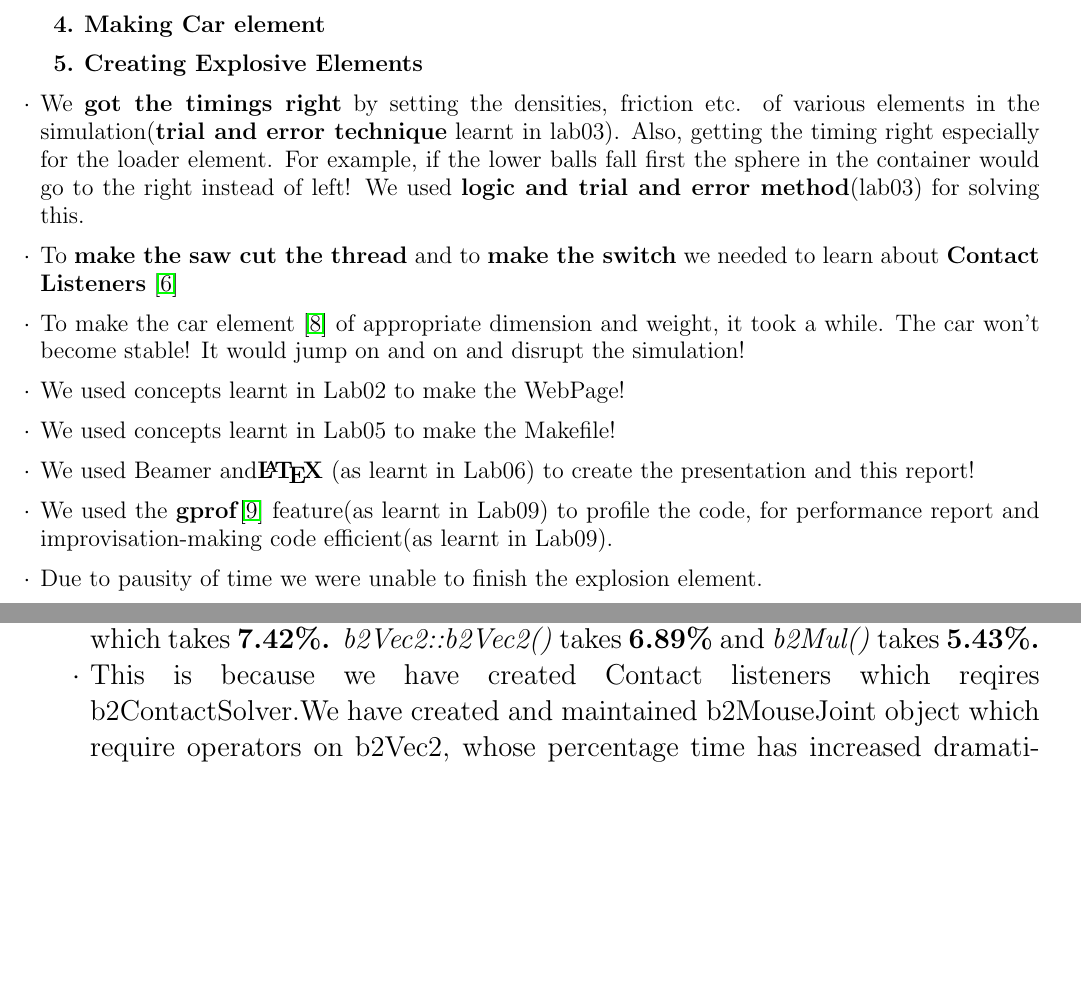
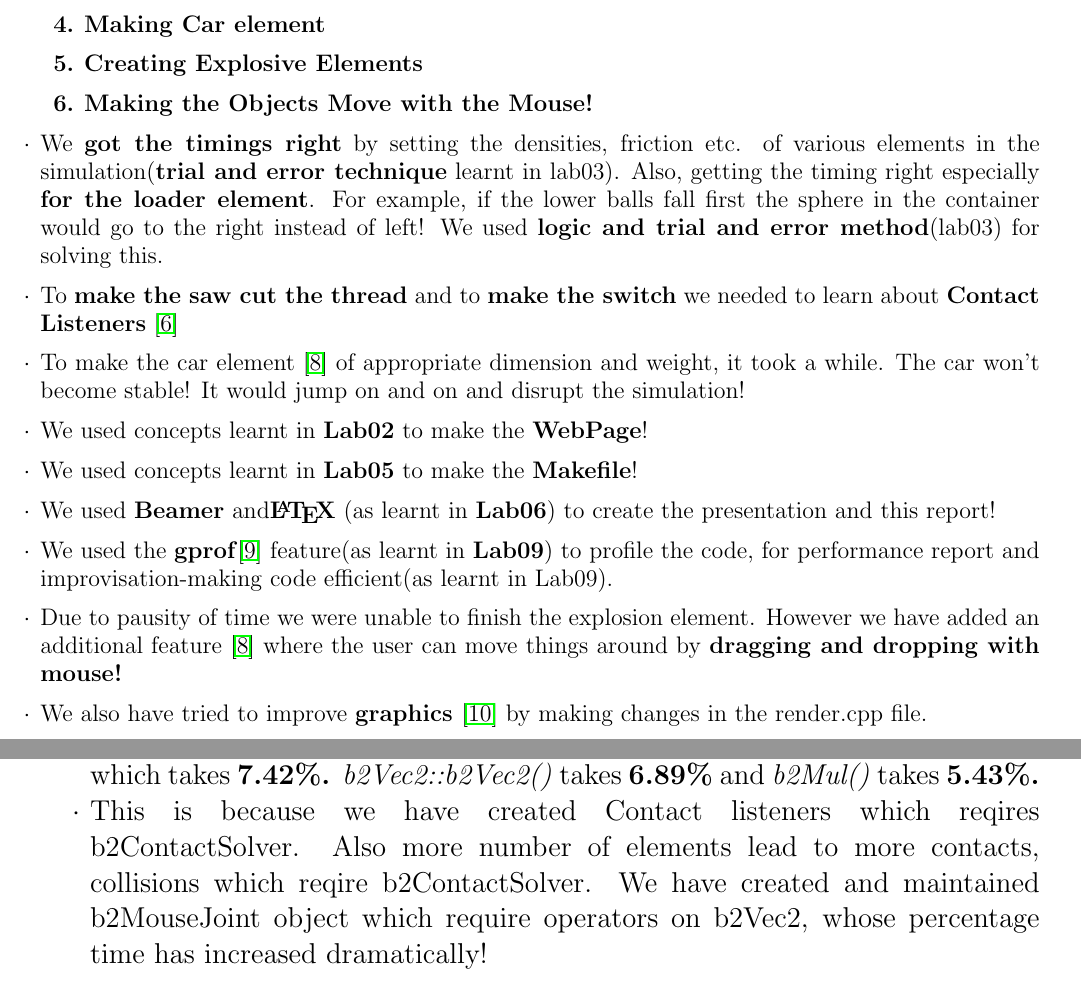
Before and after one commit to himanshu1196/CS251RubeGoldberg-sMachine, a LaTeX document (doc/report.tex): two parts of pages 7 and 11 of 12, joined at a grey line, cut so that both start at the same text, the shorter picture padded with empty space. Compiled offline with pdfLaTeX.

Commit message:
My commit

```diff
--- a/doc/report.tex
+++ b/doc/report.tex
@@ -280,15 +280,17 @@ Sohum Dhar &  Base Code(main), Report, Documentation(main), & \\ & Makefile(main
 \item Making switch (for the Fans(finale) etc.)
 \item Making Car element
 \item Creating Explosive Elements
+\item Making the Objects Move with the Mouse!
 \end{enumerate}}
-\item We \textbf{got the timings right} by setting the densities, friction etc. of various elements in the simulation(\textbf{trial and error technique} learnt in lab03). Also, getting the timing right especially for the loader element. For example, if the lower balls fall first the sphere in the container would go to the right instead of left! We used \textbf{logic and trial and error method}(lab03) for solving this.
+\item We \textbf{got the timings right} by setting the densities, friction etc. of various elements in the simulation(\textbf{trial and error technique} learnt in lab03). Also, getting the timing right especially \textbf{for the loader element}. For example, if the lower balls fall first the sphere in the container would go to the right instead of left! We used \textbf{logic and trial and error method}(lab03) for solving this.
 \item To \textbf{make the saw cut the thread} and to \textbf{make the switch} we needed to learn about \textbf{Contact Listeners} \cite{contact_listener}
 \item To make the car element \cite{test_bed} of appropriate dimension and weight, it took a while. The car won't become stable! It would jump on and on and disrupt the simulation!
-\item We used concepts learnt in Lab02 to make the WebPage!
-\item We used concepts learnt in Lab05 to make the Makefile!
-\item We used Beamer and\textbf{\LaTeX} (as learnt in Lab06) to create the presentation and this report!
-\item We used the \textbf{gprof}\cite{gprof} feature(as learnt in Lab09) to profile the code, for performance report and improvisation-making code efficient(as learnt in Lab09).
-\item Due to pausity of time we were unable to finish the explosion element.
+\item We used concepts learnt in \textbf{Lab02} to make the \textbf{WebPage}!
+\item We used concepts learnt in \textbf{Lab05} to make the \textbf{Makefile}!
+\item We used \textbf{Beamer} and\textbf{\LaTeX} (as learnt in \textbf{Lab06}) to create the presentation and this report!
+\item We used the \textbf{gprof}\cite{gprof} feature(as learnt in \textbf{Lab09}) to profile the code, for performance report and improvisation-making code efficient(as learnt in Lab09).
+\item Due to pausity of time we were unable to finish the explosion element. However we have added an additional feature \cite{test_bed} where the user can move things around by \textbf{dragging and dropping with mouse!}
+\item We also have tried to improve \textbf{graphics }\cite{openGL}  by making changes in the render.cpp file.
 \end{list}
 \pagebreak
 \section*{\huge 3. SPECIFIC REQUIREMENTS}
@@ -417,7 +419,7 @@ Analysis of the project is done using 'gprof' \cite{gprof} functionality.
 \begin{list}{$\cdot$}{}
 \item In the original(supplied) base code \emph{b2ContactSolver::SolveVelocityConstraints(), b2World::Solve(), b2World::DrawShape() } take maximum time\textbf{(18.75\%)} followed by \emph{b2ContactManager::Collide()} which takes \textbf{12.5\%} of time. This is because the base code has only simple elements which collide, roll on etc. to complete the chain of events.
 \item For this project, operator*() takes maximum time(\textbf{11.13\%}), followed by \emph{operator-()} which takes(\textbf{9.4\%}), followed by \emph{b2ContactSolver::SolveVelocity()} which takes \textbf{7.42\%.} \emph{b2Vec2::b2Vec2()} takes \textbf{6.89\%} and \emph{b2Mul()} takes \textbf{5.43\%.}
-\item This is because we have created Contact listeners which reqires b2ContactSolver.We have created and maintained b2MouseJoint object which require operators on b2Vec2, whose percentage time has increased dramatically!
+\item This is because we have created Contact listeners which reqires b2ContactSolver. Also more number of elements lead to more contacts, collisions which reqire b2ContactSolver. We have created and maintained b2MouseJoint object which require operators on b2Vec2, whose percentage time has increased dramatically!
 \item
 \end{list}
 \end{figure}
```
Also changed, not shown: doc/Presentation.tex (+1 -1 lines), doc/report.bib (+7 -0 lines).
